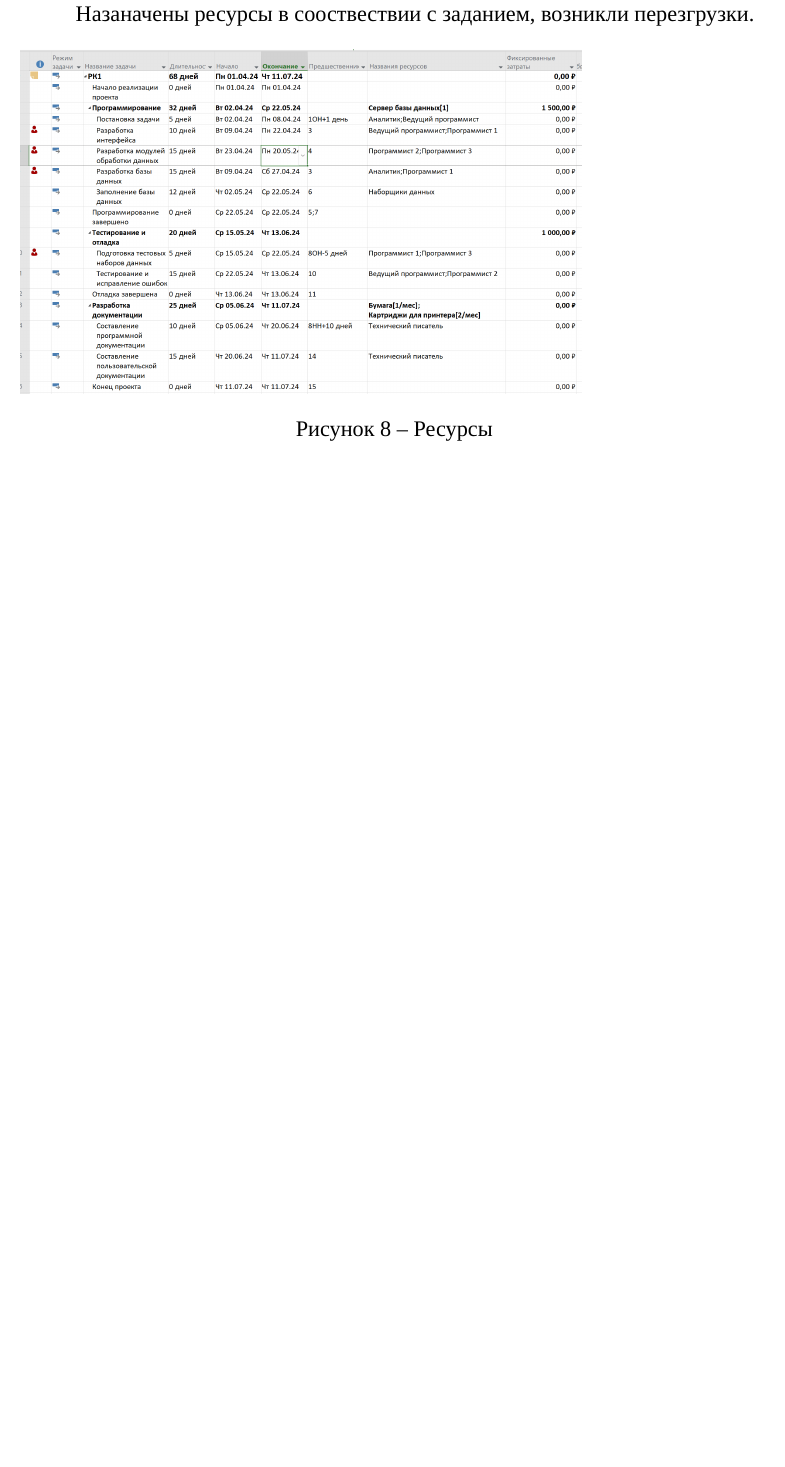
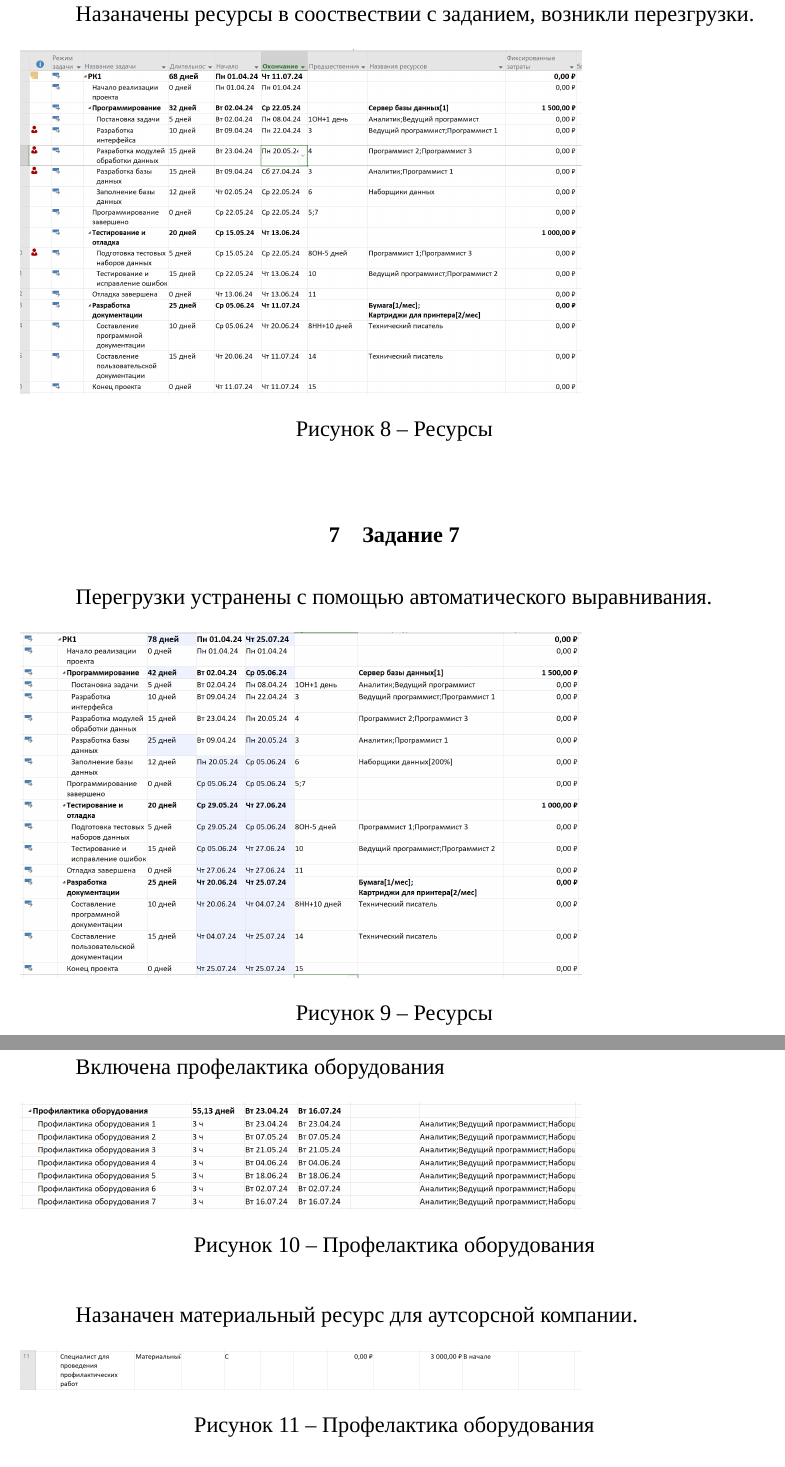
Before and after one commit to xanderkov/ics7-ESP, a LaTeX document (rk/tex/main.tex, which reads rk/tex/pages/10-practice.tex): part of page 7 of 7 before the commit and two parts of pages 7 and 8 of 9 after it, the two joined at a grey line, cut so that both start at the same text, the shorter picture padded with empty space. Compiled offline with XeLaTeX; a missing font is replaced by an installed copy or a similar font; an older LaTeX class or package is replaced by its successor.

Commit message:
In progress

```diff
--- a/rk/tex/pages/10-practice.tex
+++ b/rk/tex/pages/10-practice.tex
@@ -83,3 +83,34 @@
 	\caption{Ресурсы}
 \end{figure}
 \FloatBarrier
+
+\section{Задание 7}
+
+Перегрузки устранены с помощью автоматического выравнивания.
+
+\begin{figure}[ht!]
+	\includegraphics[width=0.75\linewidth]{assets/images/7-tasks.png}
+	\label{fig:r2}
+	\caption{Ресурсы}
+\end{figure}
+\FloatBarrier
+
+
+\section{Задание 8}
+
+Включена профелактика оборудования
+
+\begin{figure}[ht!]
+	\includegraphics[width=0.75\linewidth]{assets/images/8.1-check.png}
+	\label{fig:r2}
+	\caption{Профелактика оборудования}
+\end{figure}
+\FloatBarrier
+
+Назаначен материальный ресурс для аутсорсной компании.
+
+
+\begin{figure}[ht!]
+	\includegraphics[width=0.75\linewidth]{assets/images/8.2-outsource.png}
+	\label{fig:r2}
+	\caption{Профелактика оборудования}
```
Also changed, not shown: rk/tex/assets/images/7-tasks.png (added), rk/tex/assets/images/8.1-check.png (added), rk/tex/assets/images/8.2-outsource.png (added), rk/tex/assets/images/8.3-conflicts.png (added), rk/tex/assets/images/8.4-conf.png (added), rk/tex/РК_ЭПИ_ИУ7-86_КовельАД.pdf, rk/tex/pages/10-practice.tex (21 more changed lines), 3 other files.
